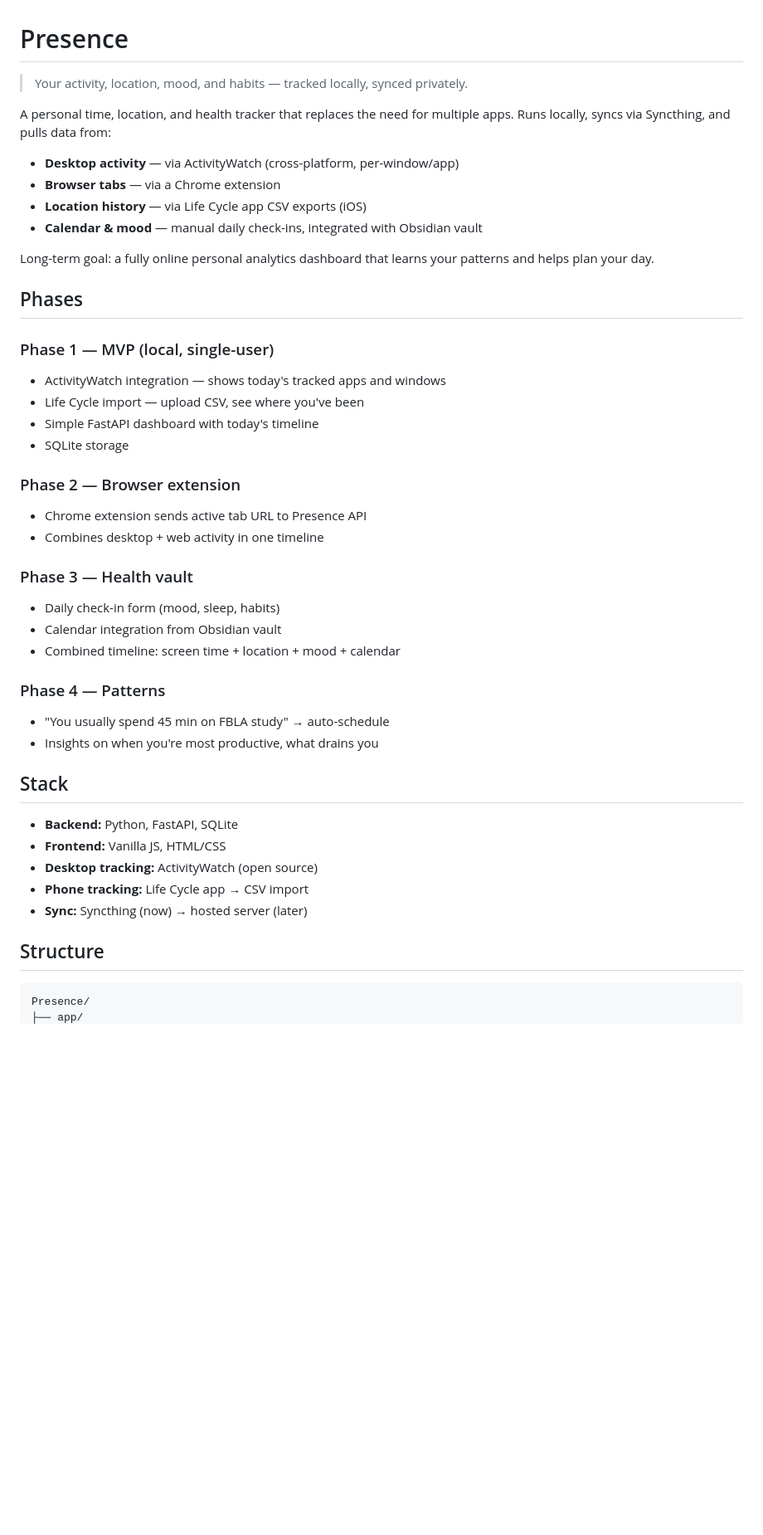
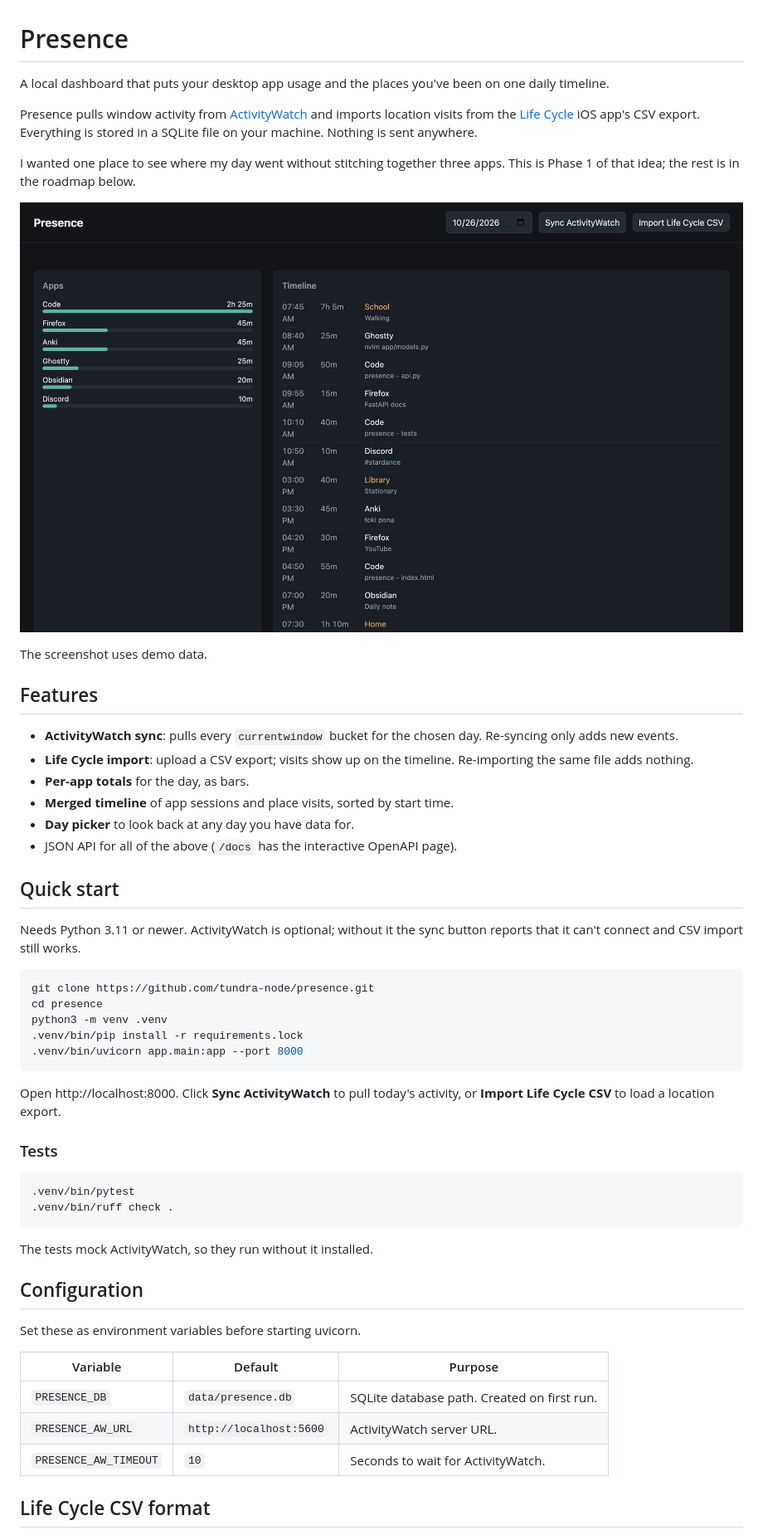
Before and after one commit to tundra-node/presence, a Markdown page: README.md, the part around the change printed below. Shown: that part at 83% size. Drawn GitHub-style; pictures changed too: docs/screenshot.png (added); blank space fills up the shorter version.

Commit message:
docs: README with screenshot, quick start and config; add MIT license

````diff
--- a/README.md
+++ b/README.md
@@ -1,44 +1,56 @@
 # Presence
 
-> Your activity, location, mood, and habits — tracked locally, synced privately.
+A local dashboard that puts your desktop app usage and the places you've been on one daily timeline.
 
-A personal time, location, and health tracker that replaces the need for multiple apps. Runs locally, syncs via Syncthing, and pulls data from:
+Presence pulls window activity from [ActivityWatch](https://activitywatch.net) and imports location visits from the [Life Cycle](https://northcube.com/lifecycle/) iOS app's CSV export. Everything is stored in a SQLite file on your machine. Nothing is sent anywhere.
 
-- **Desktop activity** — via ActivityWatch (cross-platform, per-window/app)
-- **Browser tabs** — via a Chrome extension
-- **Location history** — via Life Cycle app CSV exports (iOS)
-- **Calendar & mood** — manual daily check-ins, integrated with Obsidian vault
+I wanted one place to see where my day went without stitching together three apps. This is Phase 1 of that idea; the rest is in the roadmap below.
 
-Long-term goal: a fully online personal analytics dashboard that learns your patterns and helps plan your day.
+![Presence dashboard showing app totals and a merged timeline](docs/screenshot.png)
 
-## Phases
+The screenshot uses demo data.
 
-### Phase 1 — MVP (local, single-user)
-- ActivityWatch integration — shows today's tracked apps and windows
-- Life Cycle import — upload CSV, see where you've been
-- Simple FastAPI dashboard with today's timeline
-- SQLite storage
+## Features
 
-### Phase 2 — Browser extension
-- Chrome extension sends active tab URL to Presence API
-- Combines desktop + web activity in one timeline
+- **ActivityWatch sync**: pulls every `currentwindow` bucket for the chosen day. Re-syncing only adds new events.
+- **Life Cycle import**: upload a CSV export; visits show up on the timeline. Re-importing the same file adds nothing.
+- **Per-app totals** for the day, as bars.
+- **Merged timeline** of app sessions and place visits, sorted by start time.
+- **Day picker** to look back at any day you have data for.
+- JSON API for all of the above (`/docs` has the interactive OpenAPI page).
 
-### Phase 3 — Health vault
-- Daily check-in form (mood, sleep, habits)
-- Calendar integration from Obsidian vault
-- Combined timeline: screen time + location + mood + calendar
+## Quick start
 
-### Phase 4 — Patterns
-- "You usually spend 45 min on FBLA study" → auto-schedule
-- Insights on when you're most productive, what drains you
+Needs Python 3.11 or newer. ActivityWatch is optional; without it the sync button reports that it can't connect and CSV import still works.
 
-## Stack
-- **Backend:** Python, FastAPI, SQLite
-- **Frontend:** Vanilla JS, HTML/CSS
-- **Desktop tracking:** ActivityWatch (open source)
-- **Phone tracking:** Life Cycle app → CSV import
-- **Sync:** Syncthing (now) → hosted server (later)
+```sh
+git clone https://github.com/tundra-node/presence.git
+cd presence
+python3 -m venv .venv
+.venv/bin/pip install -r requirements.lock
+.venv/bin/uvicorn app.main:app --port 8000
+```
 
-## Structure
+Open http://localhost:8000. Click **Sync ActivityWatch** to pull today's activity, or **Import Life Cycle CSV** to load a location export.
+
+### Tests
+
+```sh
+.venv/bin/pytest
+.venv/bin/ruff check .
 ```
-Presence/
+
+The tests mock ActivityWatch, so they run without it installed.
+
+## Configuration
+
+Set these as environment variables before starting uvicorn.
+
+| Variable | Default | Purpose |
+|---|---|---|
+| `PRESENCE_DB` | `data/presence.db` | SQLite database path. Created on first run. |
+| `PRESENCE_AW_URL` | `http://localhost:5600` | ActivityWatch server URL. |
+| `PRESENCE_AW_TIMEOUT` | `10` | Seconds to wait for ActivityWatch. |
+
+## Life Cycle CSV format
+
````
Also changed, not shown: other parts of README.md (+53 -10 lines), 1 other file.
